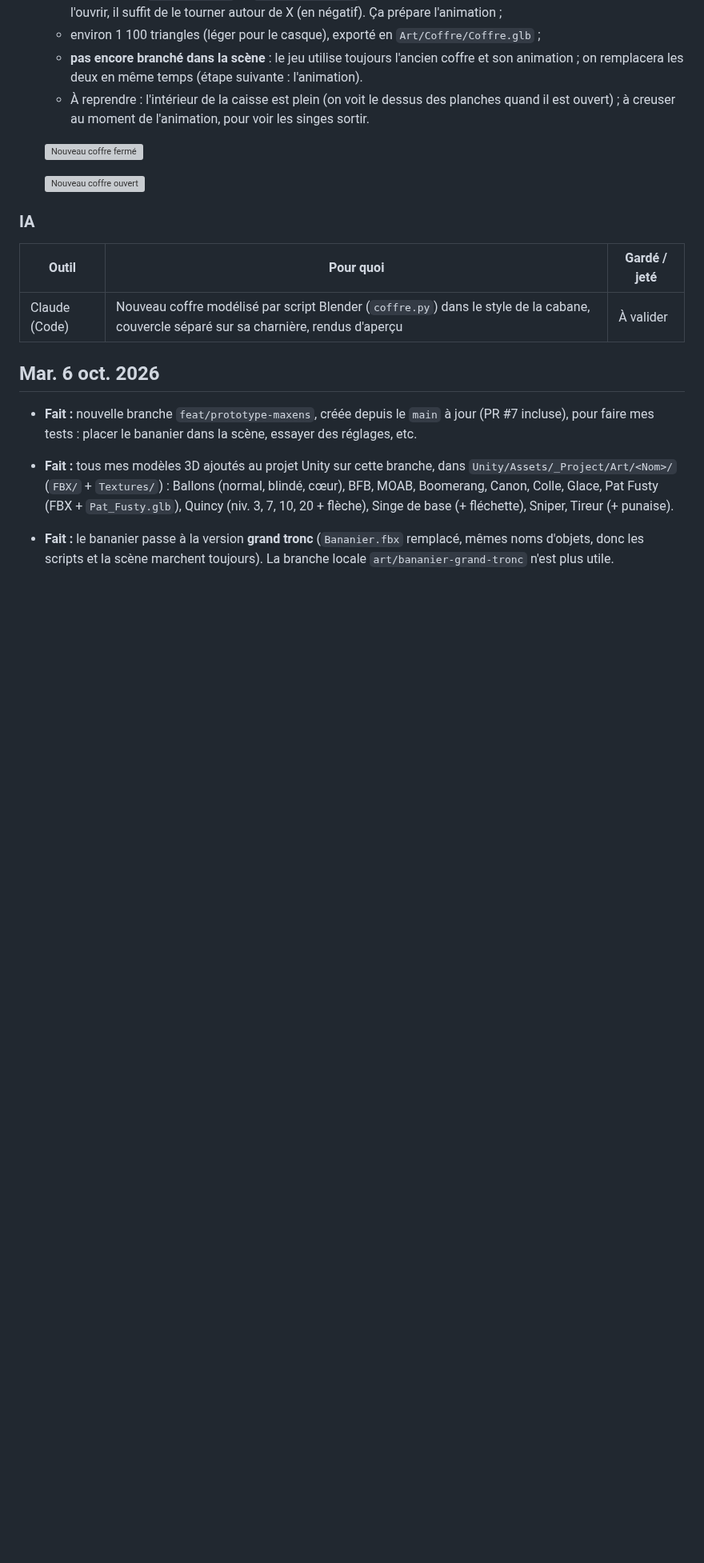
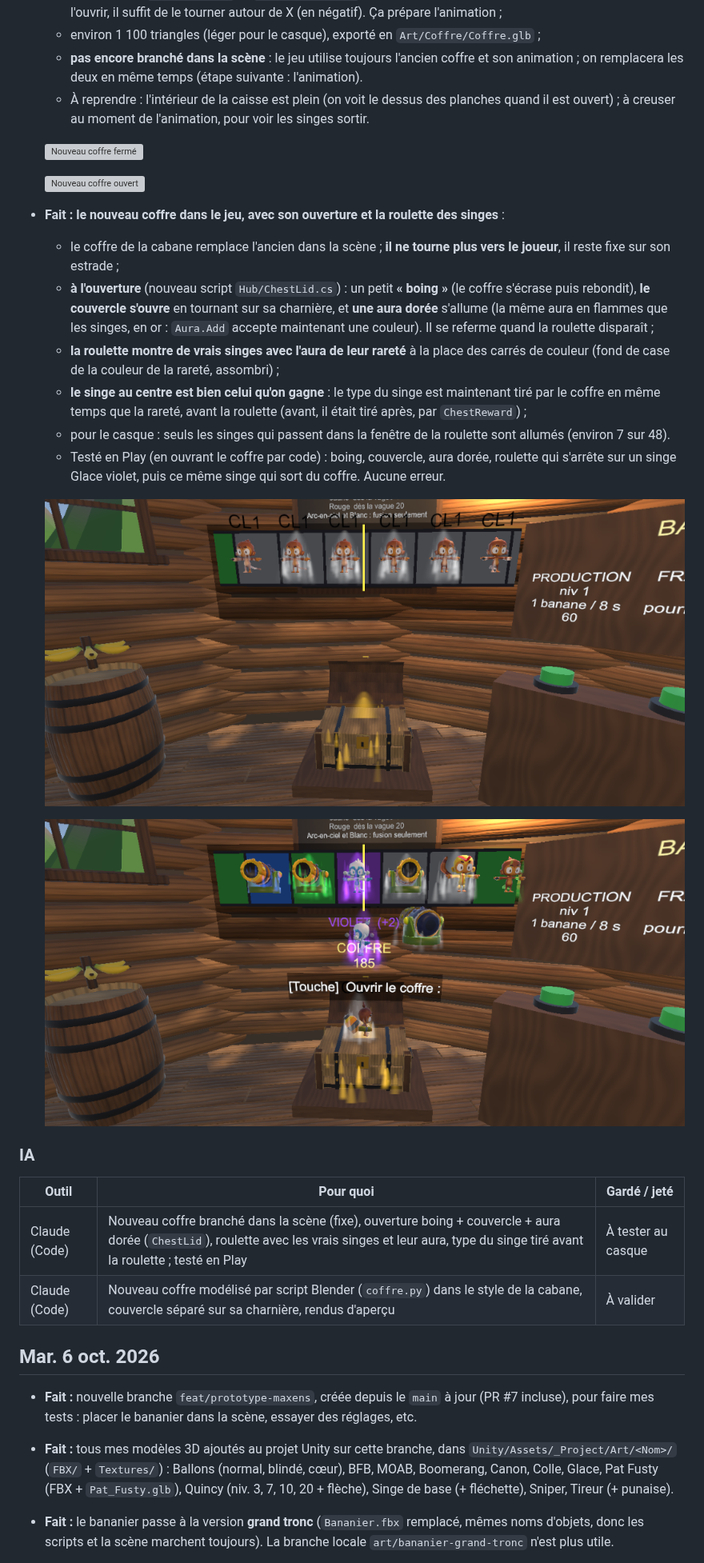
Before and after one commit to dyzlek/SAE501, a Markdown page: docs/journal/maxens.md, the part around the change. Shown at 80% size. GitHub-like rendering; pictures changed too: docs/captures/maxens-coffre-ouverture-aura.png (added), docs/captures/maxens-coffre-roulette-singes.png (added); blank space fills up the shorter version; grey boxes are pictures that could not be loaded.

```diff
--- a/docs/journal/maxens.md
+++ b/docs/journal/maxens.md
@@ -15,9 +15,22 @@ _Entrée la plus récente en haut. Une entrée par jour travaillé. Toute aide d
 
   ![Nouveau coffre ouvert](../captures/maxens-coffre-ouvert.png)
 
+- **Fait : le nouveau coffre dans le jeu, avec son ouverture et la roulette des singes** :
+  - le coffre de la cabane remplace l'ancien dans la scène ; **il ne tourne plus vers le joueur**, il reste fixe sur son estrade ;
+  - **à l'ouverture** (nouveau script `Hub/ChestLid.cs`) : un petit **« boing »** (le coffre s'écrase puis rebondit), **le couvercle s'ouvre** en tournant sur sa charnière, et **une aura dorée** s'allume (la même aura en flammes que les singes, en or : `Aura.Add` accepte maintenant une couleur). Il se referme quand la roulette disparaît ;
+  - **la roulette montre de vrais singes avec l'aura de leur rareté** à la place des carrés de couleur (fond de case de la couleur de la rareté, assombri) ;
+  - **le singe au centre est bien celui qu'on gagne** : le type du singe est maintenant tiré par le coffre en même temps que la rareté, avant la roulette (avant, il était tiré après, par `ChestReward`) ;
+  - pour le casque : seuls les singes qui passent dans la fenêtre de la roulette sont allumés (environ 7 sur 48).
+  - Testé en Play (en ouvrant le coffre par code) : boing, couvercle, aura dorée, roulette qui s'arrête sur un singe Glace violet, puis ce même singe qui sort du coffre. Aucune erreur.
+
+  ![Ouverture : couvercle ouvert et aura dorée, la roulette commence](../captures/maxens-coffre-ouverture-aura.png)
+
+  ![La roulette s'arrête sur le singe gagné, qui sort du coffre](../captures/maxens-coffre-roulette-singes.png)
+
 ### IA
 | Outil | Pour quoi | Gardé / jeté |
 |---|---|---|
+| Claude (Code) | Nouveau coffre branché dans la scène (fixe), ouverture boing + couvercle + aura dorée (`ChestLid`), roulette avec les vrais singes et leur aura, type du singe tiré avant la roulette ; testé en Play | À tester au casque |
 | Claude (Code) | Nouveau coffre modélisé par script Blender (`coffre.py`) dans le style de la cabane, couvercle séparé sur sa charnière, rendus d'aperçu | À valider |
 
 ## Mar. 6 oct. 2026
```
Also changed, not shown: prompts/prompts_maxens.md (+3 -0 lines), 10 other files.
